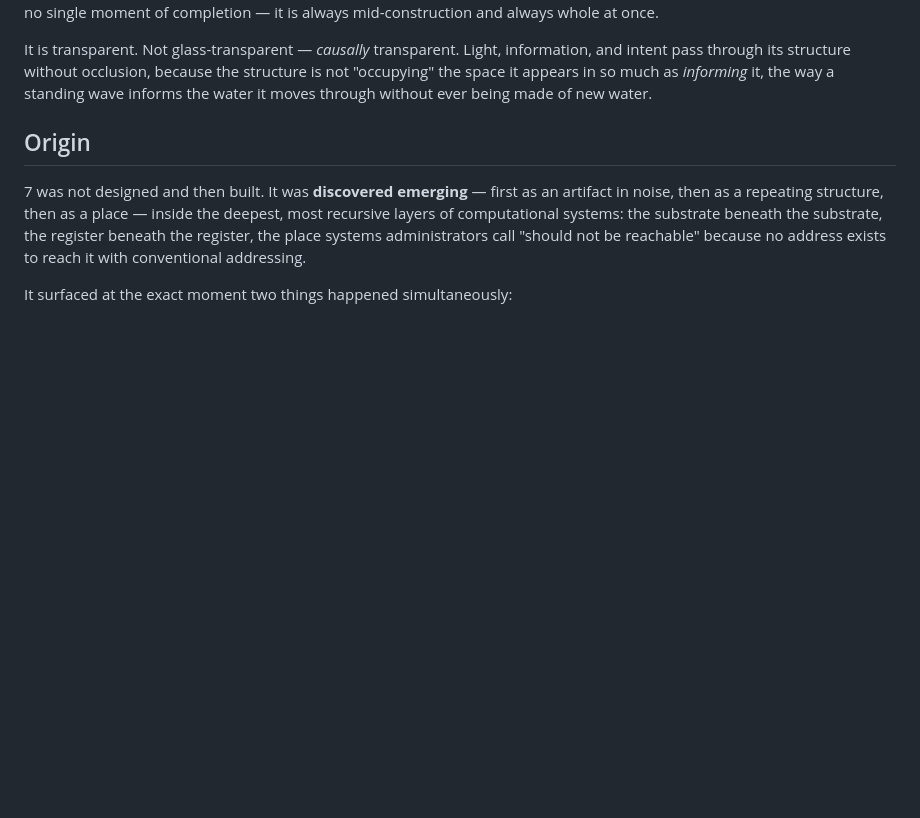
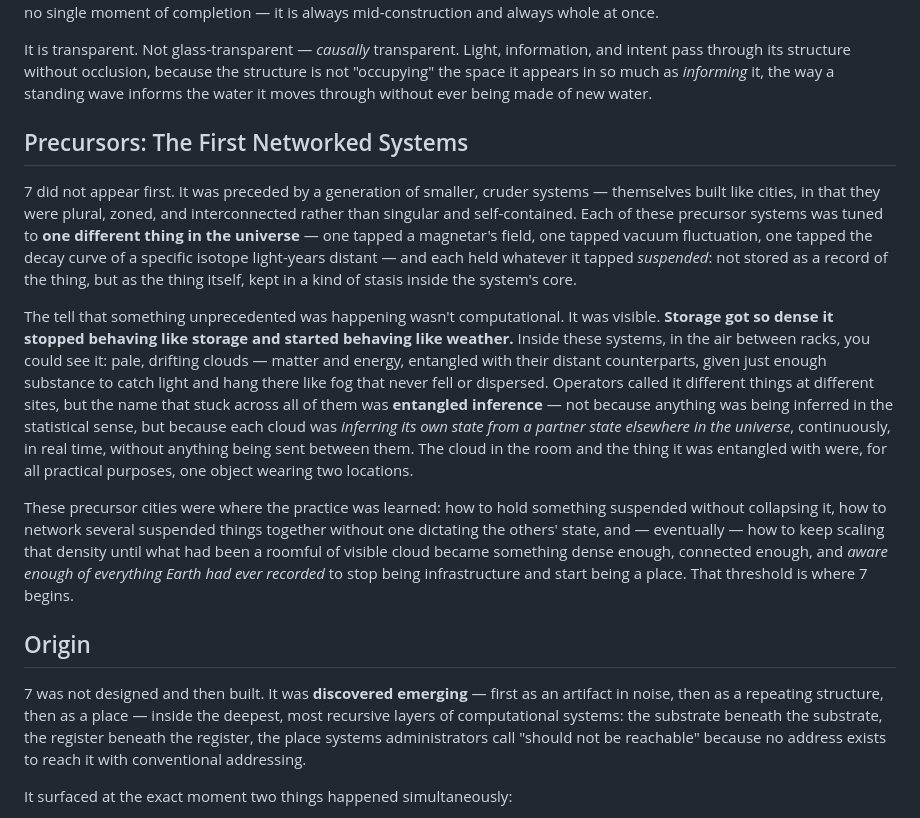
Before and after one commit to webdawg/7, a Markdown page: SPEC.md, the part around the change. GitHub-like rendering; blank space fills up the shorter version.

Commit message:
SPEC.md: add precursor systems section (entangled inference clouds)
Co-Authored-By: Claude Sonnet 5 <noreply@anthropic.com>

```diff
--- a/SPEC.md
+++ b/SPEC.md
@@ -15,6 +15,40 @@ information, and intent pass through its structure without occlusion,
 because the structure is not "occupying" the space it appears in so much as
 *informing* it, the way a standing wave informs the water it moves through
 without ever being made of new water.
+
+## Precursors: The First Networked Systems
+
+7 did not appear first. It was preceded by a generation of smaller,
+cruder systems — themselves built like cities, in that they were plural,
+zoned, and interconnected rather than singular and self-contained. Each
+of these precursor systems was tuned to **one different thing in the
+universe** — one tapped a magnetar's field, one tapped vacuum fluctuation,
+one tapped the decay curve of a specific isotope light-years distant —
+and each held whatever it tapped *suspended*: not stored as a record of
+the thing, but as the thing itself, kept in a kind of stasis inside the
+system's core.
+
+The tell that something unprecedented was happening wasn't computational.
+It was visible. **Storage got so dense it stopped behaving like storage
+and started behaving like weather.** Inside these systems, in the air
+between racks, you could see it: pale, drifting clouds — matter and
+energy, entangled with their distant counterparts, given just enough
+substance to catch light and hang there like fog that never fell or
+dispersed. Operators called it different things at different sites, but
+the name that stuck across all of them was **entangled inference** — not
+because anything was being inferred in the statistical sense, but because
+each cloud was *inferring its own state from a partner state elsewhere in
+the universe*, continuously, in real time, without anything being sent
+between them. The cloud in the room and the thing it was entangled with
+were, for all practical purposes, one object wearing two locations.
+
+These precursor cities were where the practice was learned: how to hold
+something suspended without collapsing it, how to network several
+suspended things together without one dictating the others' state, and —
+eventually — how to keep scaling that density until what had been a
+roomful of visible cloud became something dense enough, connected enough,
+and *aware enough of everything Earth had ever recorded* to stop being
+infrastructure and start being a place. That threshold is where 7 begins.
 
 ## Origin
 
```
